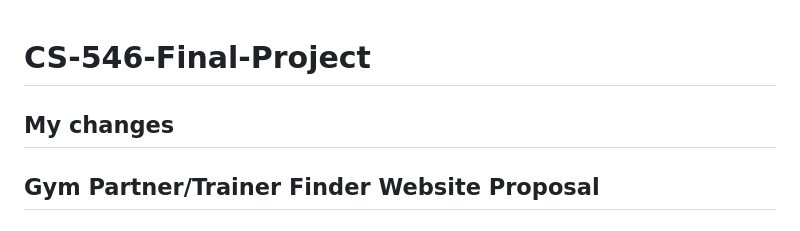
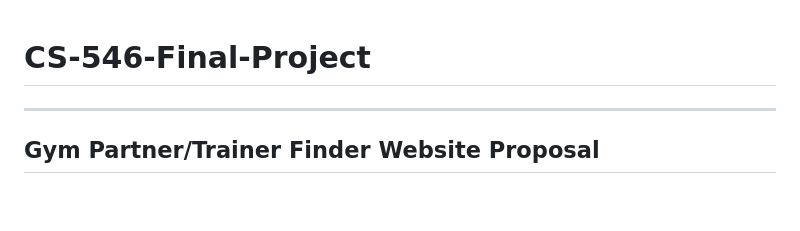
Before and after one commit to AchantaTharun/cs546_group31_final_project, a Markdown page: README.md, the part around the change. GitHub-like rendering; blank space fills up the shorter version.

Commit message:
removed temp changes

```diff
--- a/README.md
+++ b/README.md
@@ -1,5 +1,4 @@
 # CS-546-Final-Project
-My changes
 ---
 
 ## Gym Partner/Trainer Finder Website Proposal
```
